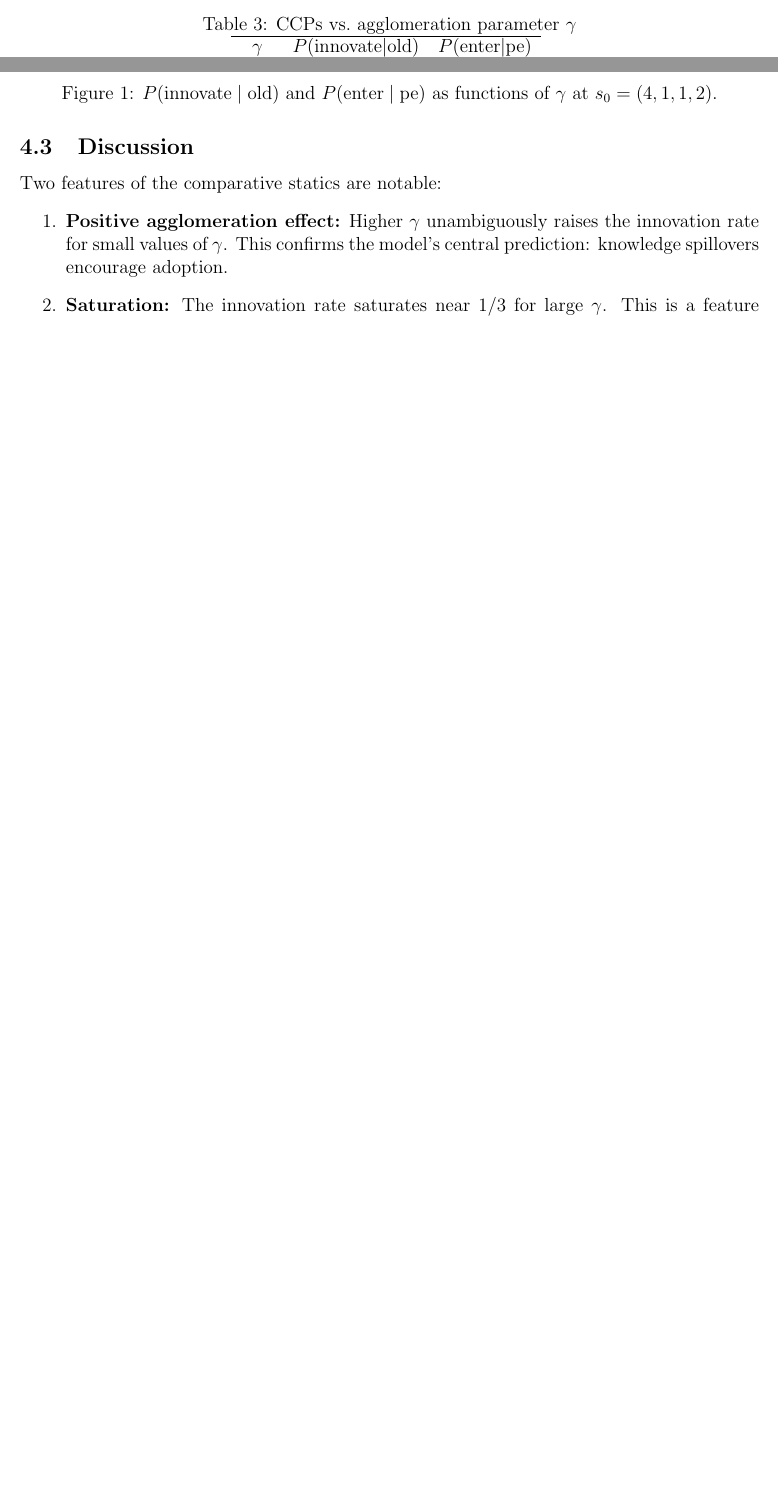
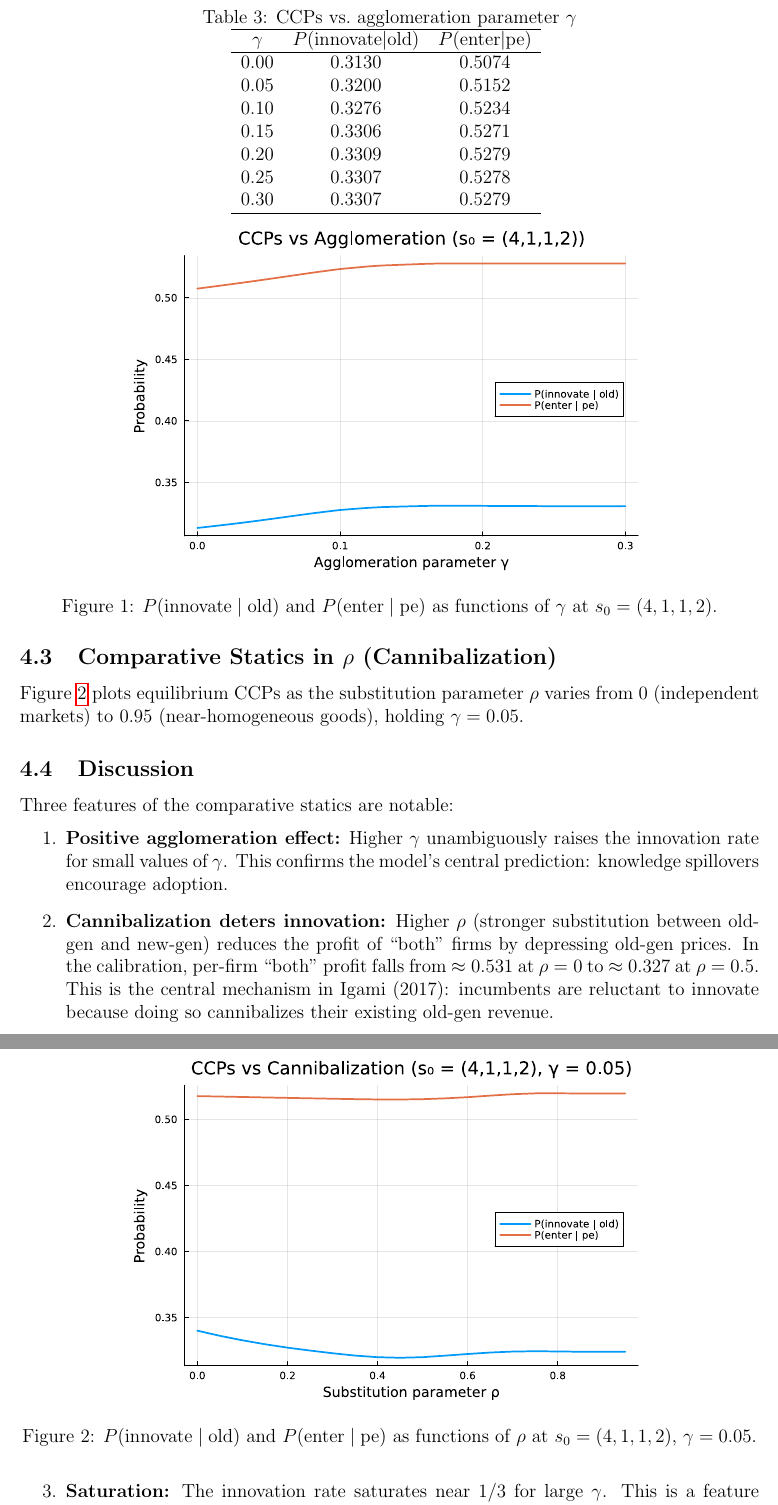
Before and after one commit to filippopaternollo/14.273_mini-project, a LaTeX document (writeup/progress_agglomeration.tex, which reads output/estimates/2period_estimates.txt, output/tables/comp_stats_agglomeration.tex): two parts of pages 3 and 4 of 4 before the commit and two parts of pages 4 and 5 of 5 after it, joined at a grey line, cut so that both start at the same text, the shorter picture padded with empty space. Compiled offline with pdfLaTeX.

Commit message:
Fix Cournot competition: two-market demand with cannibalization (Igami 2017)
Replace single-market homogeneous-goods Cournot with the correct two-market
structure from Igami (2017): old-gen and new-gen products are differentiated
substitutes (P_g = A - B*Q_g/M - rho*B*Q_{-g}/M). "Both" firms are
multi-product, internalizing cannibalization in their FOCs. Add substitution
parameter rho to Params (default 0.5). Add cannibalization comparative statics
figure and update README and writeup accordingly.

Co-Authored-By: Claude Sonnet 4.6 <noreply@anthropic.com>

```diff
--- a/output/estimates/2period_estimates.txt
+++ b/output/estimates/2period_estimates.txt
@@ -1,7 +1,7 @@
 % 2-period Igami model with agglomeration — key estimates
 % Generated by run_2period.jl
-\newcommand{\pInnovatBaseline}{0.3178}
-\newcommand{\pInnovatAgglom}{0.3242}
-\newcommand{\pEnterBaseline}{0.5123}
-\newcommand{\pEnterAgglom}{0.5196}
+\newcommand{\pInnovatBaseline}{0.313}
+\newcommand{\pInnovatAgglom}{0.32}
+\newcommand{\pEnterBaseline}{0.5074}
+\newcommand{\pEnterAgglom}{0.5152}
 \newcommand{\gammaAgglom}{0.05}
--- a/output/tables/comp_stats_agglomeration.tex
+++ b/output/tables/comp_stats_agglomeration.tex
@@ -2,3 +2,10 @@
 \hline
 $\gamma$ & $P(\text{innovate} | \text{old})$ & $P(\text{enter} | \text{pe})$ \\
 \hline
+0.00 & 0.3130 & 0.5074 \\
+0.05 & 0.3200 & 0.5152 \\
+0.10 & 0.3276 & 0.5234 \\
+0.15 & 0.3306 & 0.5271 \\
+0.20 & 0.3309 & 0.5279 \\
+0.25 & 0.3307 & 0.5278 \\
+0.30 & 0.3307 & 0.5279 \\
--- a/writeup/progress_agglomeration.tex
+++ b/writeup/progress_agglomeration.tex
@@ -169,13 +185,34 @@ Table~\ref{tab:compstats} reports equilibrium CCPs as $\gamma$ varies from 0 to
   \label{fig:compstats}
 \end{figure}
 
+\subsection{Comparative Statics in $\rho$ (Cannibalization)}
+
+Figure~\ref{fig:cannibalization} plots equilibrium CCPs as the substitution
+parameter $\rho$ varies from 0 (independent markets) to 0.95 (near-homogeneous
+goods), holding $\gamma = 0.05$.
+
+\begin{figure}[h]
+  \centering
+  \includegraphics[width=0.7\textwidth]{../output/figures/comp_stats_cannibalization.pdf}
+  \caption{$P(\text{innovate}\mid\text{old})$ and $P(\text{enter}\mid\text{pe})$
+           as functions of $\rho$ at $s_0 = (4,1,1,2)$, $\gamma = 0.05$.}
+  \label{fig:cannibalization}
+\end{figure}
+
 \subsection{Discussion}
 
-Two features of the comparative statics are notable:
+Three features of the comparative statics are notable:
 \begin{enumerate}
   \item \textbf{Positive agglomeration effect:} Higher $\gamma$ unambiguously
         raises the innovation rate for small values of $\gamma$. This confirms
         the model's central prediction: knowledge spillovers encourage adoption.
+  \item \textbf{Cannibalization deters innovation:} Higher $\rho$ (stronger
+        substitution between old-gen and new-gen) reduces the profit of ``both''
+        firms by depressing old-gen prices. In the calibration, per-firm ``both''
+        profit falls from $\approx 0.531$ at $\rho=0$ to $\approx 0.327$ at
+        $\rho=0.5$. This is the central mechanism in Igami (2017): incumbents are
+        reluctant to innovate because doing so cannibalizes their existing
+        old-gen revenue.
   \item \textbf{Saturation:} The innovation rate saturates near $1/3$ for large
         $\gamma$. This is a feature of the EVT1 / logit structure: with large
         $\sigma$ relative to payoff differences, all actions approach equal
```
Also changed, not shown: README.md, output/figures/comp_stats_agglomeration.pdf, output/figures/comp_stats_cannibalization.pdf (added), output/tables/comp_stats_agglomeration.tex (7 more changed lines), writeup/progress_agglomeration.tex (26 more changed lines), 4 other files.
